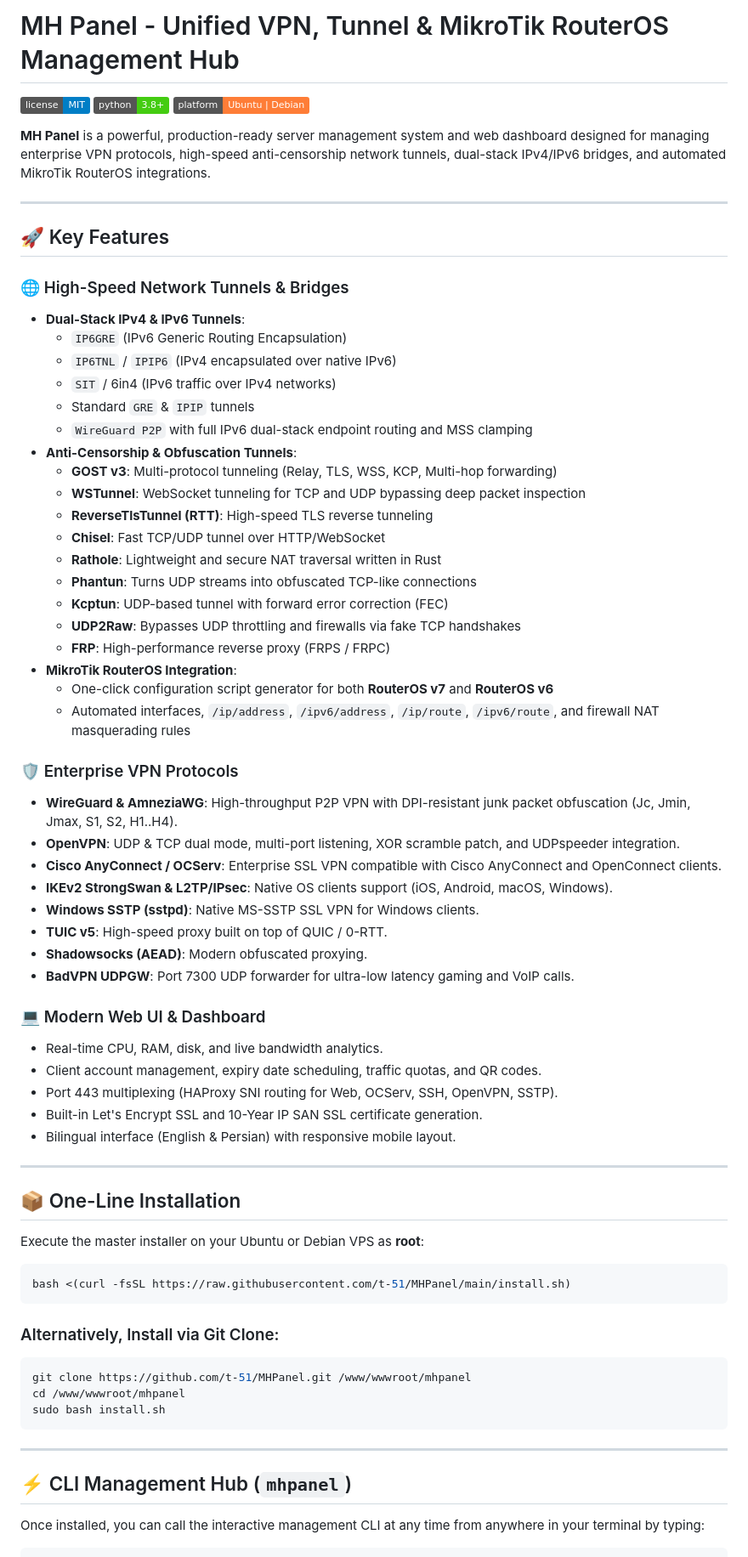
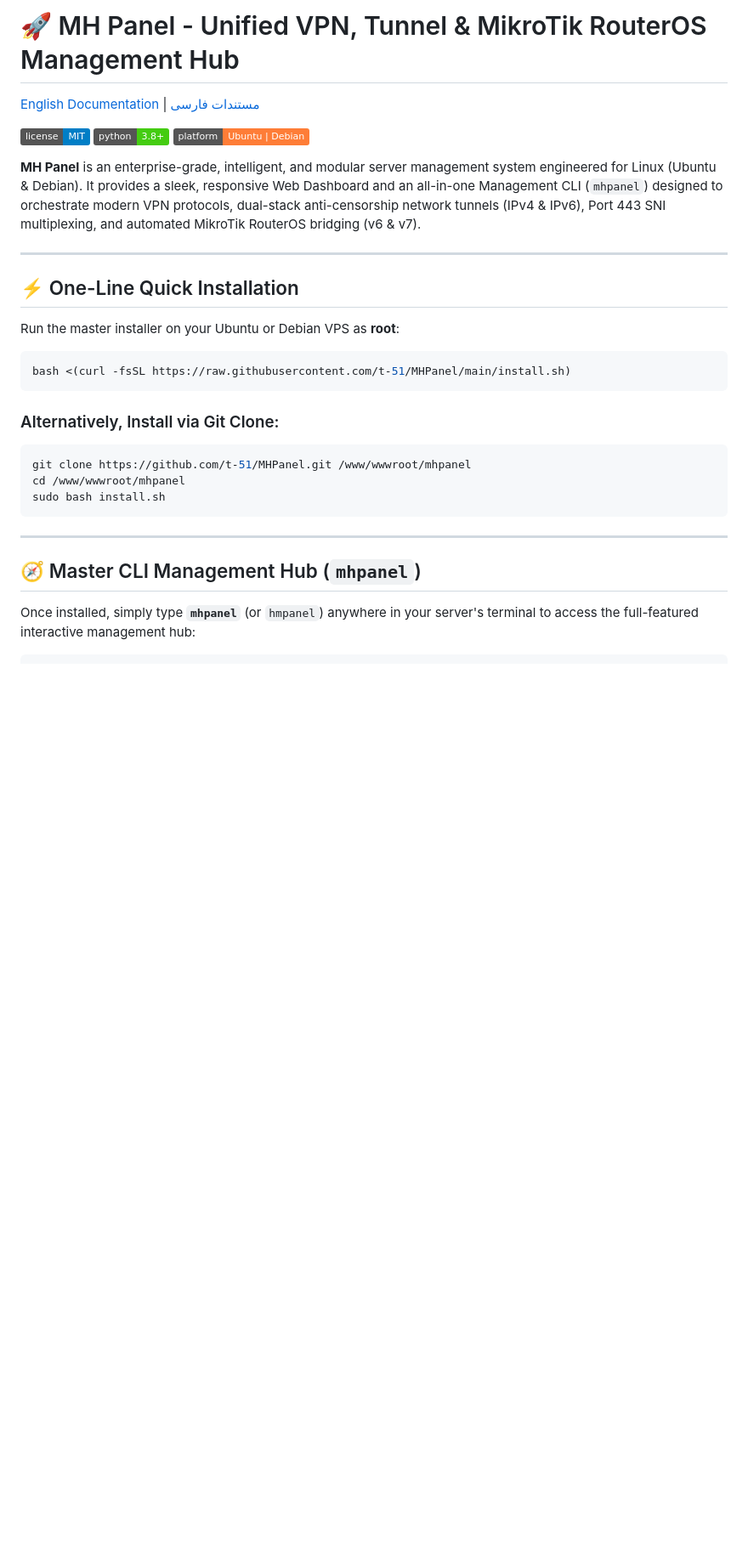
Before and after one commit to t-51/MHPanel, a Markdown page: README.md, the part around one of its changes. Shown at 85% size. Drawn GitHub-style; badges without logos; blank space fills up the shorter version.

Commit message:
docs: Add comprehensive protocol explanations with English and Persian READMEs

````diff
--- a/README.md
+++ b/README.md
@@ -1,58 +1,18 @@
-# MH Panel - Unified VPN, Tunnel & MikroTik RouterOS Management Hub
+# 🚀 MH Panel - Unified VPN, Tunnel & MikroTik RouterOS Management Hub
+
+[English Documentation](README.md) | [مستندات فارسی](README_FA.md)
 
 [![License](https://img.shields.io/badge/license-MIT-blue.svg)](LICENSE)
 [![Python](https://img.shields.io/badge/python-3.8%2B-brightgreen.svg)](https://www.python.org/)
 [![Platform](https://img.shields.io/badge/platform-Ubuntu%20%7C%20Debian-orange.svg)](https://ubuntu.com/)
 
-**MH Panel** is a powerful, production-ready server management system and web dashboard designed for managing enterprise VPN protocols, high-speed anti-censorship network tunnels, dual-stack IPv4/IPv6 bridges, and automated MikroTik RouterOS integrations.
+**MH Panel** is an enterprise-grade, intelligent, and modular server management system engineered for Linux (Ubuntu & Debian). It provides a sleek, responsive Web Dashboard and an all-in-one Management CLI (`mhpanel`) designed to orchestrate modern VPN protocols, dual-stack anti-censorship network tunnels (IPv4 & IPv6), Port 443 SNI multiplexing, and automated MikroTik RouterOS bridging (v6 & v7).
 
 ---
 
-## 🚀 Key Features
+## ⚡ One-Line Quick Installation
 
-### 🌐 High-Speed Network Tunnels & Bridges
-- **Dual-Stack IPv4 & IPv6 Tunnels**:
-  - `IP6GRE` (IPv6 Generic Routing Encapsulation)
-  - `IP6TNL` / `IPIP6` (IPv4 encapsulated over native IPv6)
-  - `SIT` / 6in4 (IPv6 traffic over IPv4 networks)
-  - Standard `GRE` & `IPIP` tunnels
-  - `WireGuard P2P` with full IPv6 dual-stack endpoint routing and MSS clamping
-- **Anti-Censorship & Obfuscation Tunnels**:
-  - **GOST v3**: Multi-protocol tunneling (Relay, TLS, WSS, KCP, Multi-hop forwarding)
-  - **WSTunnel**: WebSocket tunneling for TCP and UDP bypassing deep packet inspection
-  - **ReverseTlsTunnel (RTT)**: High-speed TLS reverse tunneling
-  - **Chisel**: Fast TCP/UDP tunnel over HTTP/WebSocket
-  - **Rathole**: Lightweight and secure NAT traversal written in Rust
-  - **Phantun**: Turns UDP streams into obfuscated TCP-like connections
-  - **Kcptun**: UDP-based tunnel with forward error correction (FEC)
-  - **UDP2Raw**: Bypasses UDP throttling and firewalls via fake TCP handshakes
-  - **FRP**: High-performance reverse proxy (FRPS / FRPC)
-- **MikroTik RouterOS Integration**:
-  - One-click configuration script generator for both **RouterOS v7** and **RouterOS v6**
-  - Automated interfaces, `/ip/address`, `/ipv6/address`, `/ip/route`, `/ipv6/route`, and firewall NAT masquerading rules
-
-### 🛡️ Enterprise VPN Protocols
-- **WireGuard & AmneziaWG**: High-throughput P2P VPN with DPI-resistant junk packet obfuscation (Jc, Jmin, Jmax, S1, S2, H1..H4).
-- **OpenVPN**: UDP & TCP dual mode, multi-port listening, XOR scramble patch, and UDPspeeder integration.
-- **Cisco AnyConnect / OCServ**: Enterprise SSL VPN compatible with Cisco AnyConnect and OpenConnect clients.
-- **IKEv2 StrongSwan & L2TP/IPsec**: Native OS clients support (iOS, Android, macOS, Windows).
-- **Windows SSTP (sstpd)**: Native MS-SSTP SSL VPN for Windows clients.
-- **TUIC v5**: High-speed proxy built on top of QUIC / 0-RTT.
-- **Shadowsocks (AEAD)**: Modern obfuscated proxying.
-- **BadVPN UDPGW**: Port 7300 UDP forwarder for ultra-low latency gaming and VoIP calls.
-
-### 💻 Modern Web UI & Dashboard
-- Real-time CPU, RAM, disk, and live bandwidth analytics.
-- Client account management, expiry date scheduling, traffic quotas, and QR codes.
-- Port 443 multiplexing (HAProxy SNI routing for Web, OCServ, SSH, OpenVPN, SSTP).
-- Built-in Let's Encrypt SSL and 10-Year IP SAN SSL certificate generation.
-- Bilingual interface (English & Persian) with responsive mobile layout.
-
----
-
-## 📦 One-Line Installation
-
-Execute the master installer on your Ubuntu or Debian VPS as **root**:
+Run the master installer on your Ubuntu or Debian VPS as **root**:
 
 ```bash
 bash <(curl -fsSL https://raw.githubusercontent.com/t-51/MHPanel/main/install.sh)
@@ -68,7 +28,7 @@ sudo bash install.sh
 
 ---
 
-## ⚡ CLI Management Hub (`mhpanel`)
+## 🧭 Master CLI Management Hub (`mhpanel`)
 
-Once installed, you can call the interactive management CLI at any time from anywhere in your terminal by typing:
+Once installed, simply type **`mhpanel`** (or `hmpanel`) anywhere in your server's terminal to access the full-featured interactive management hub:
 
````
Also changed, not shown: other parts of README.md (+90 -22 lines), README_FA.md (added, +157 -0 lines).
